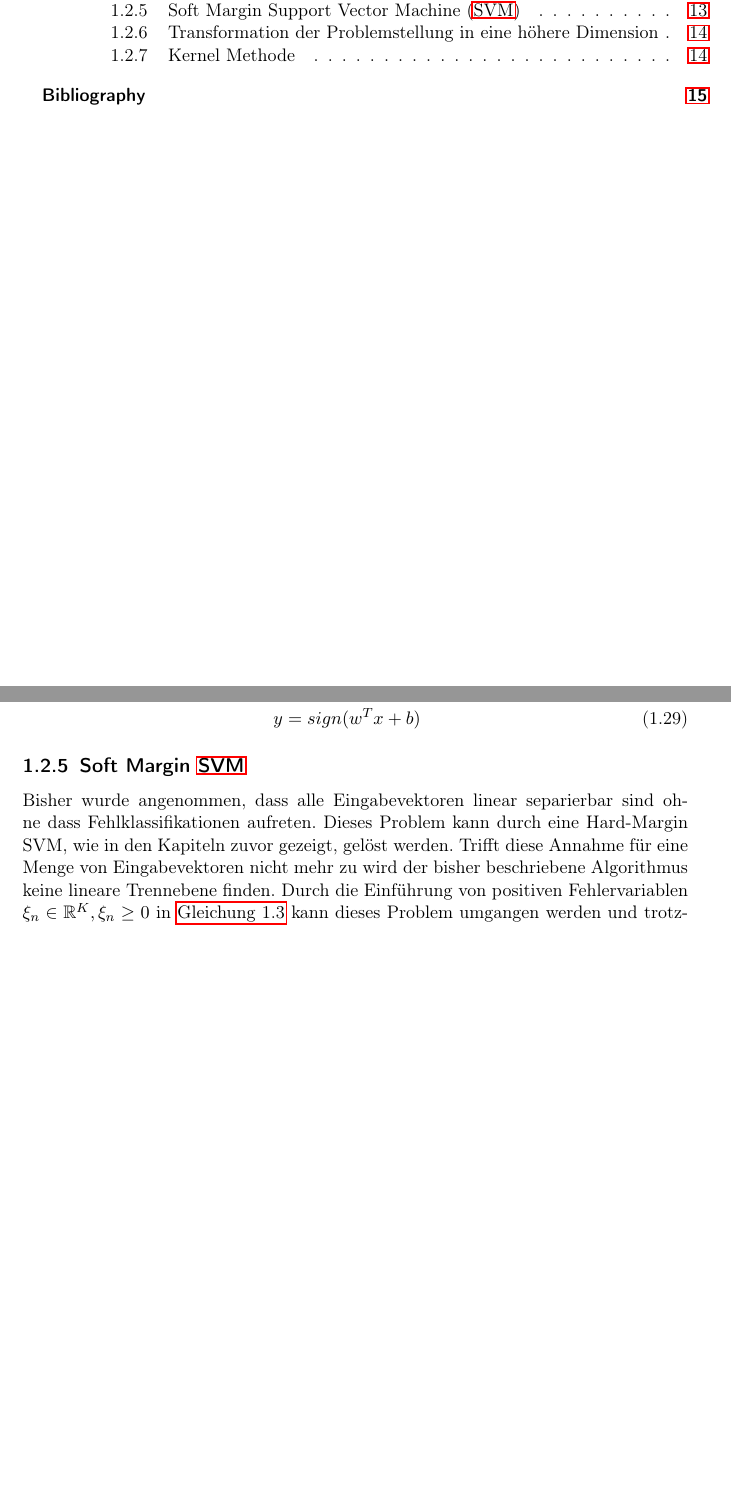
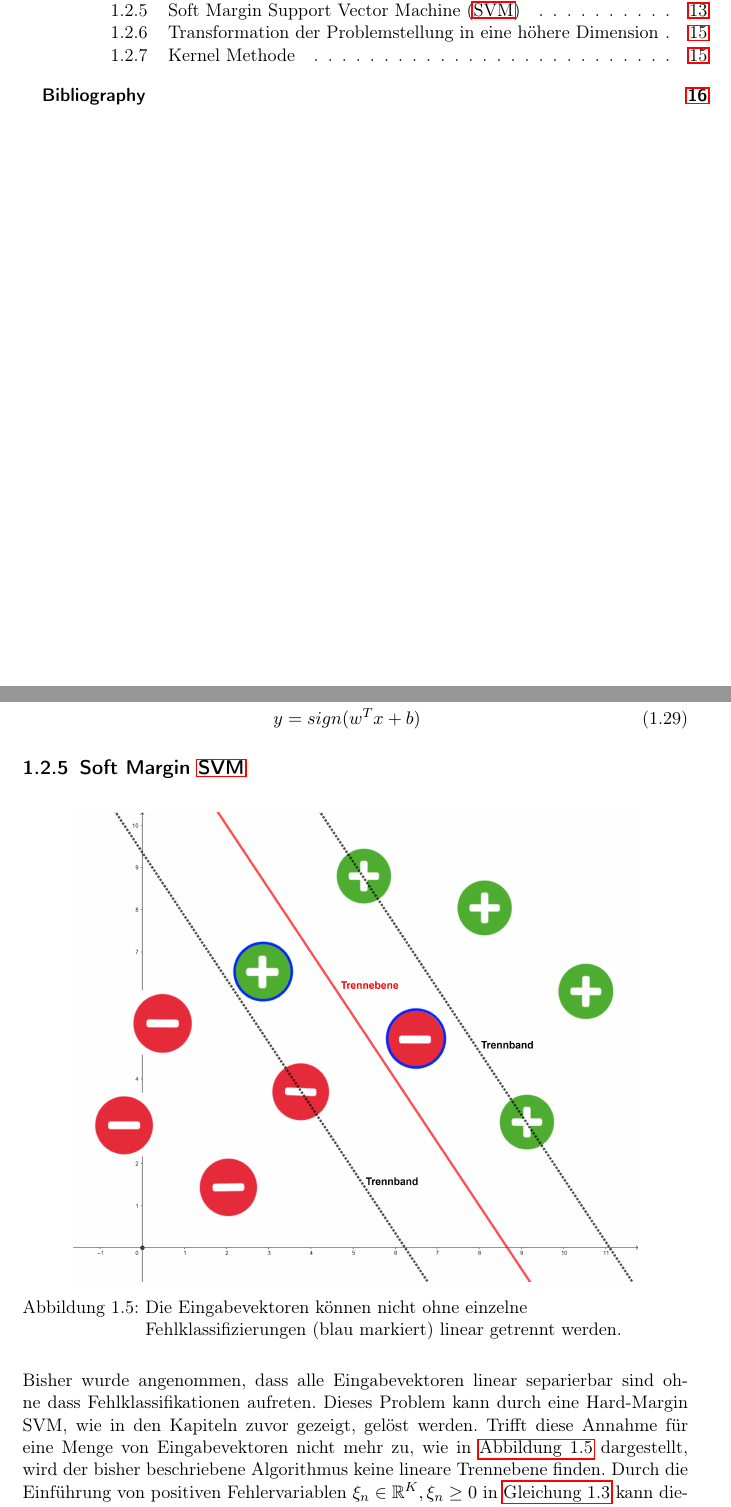
Before and after one commit to hopfii/SVM, a LaTeX document (handout/main.tex): two parts of pages 2 and 13 of 15 before the commit and two parts of pages 2 and 13 of 16 after it, joined at a grey line, cut so that both start at the same text, the shorter picture padded with empty space. Compiled offline with pdfLaTeX.

Commit message:
adds graphic for soft-margin problem

```diff
--- a/handout/main.tex
+++ b/handout/main.tex
@@ -415,7 +415,14 @@ Die \ac{SVM} ist nun vollständig definiert, neue Eingabevektoren $x$ können wi
 \end{equation}
 
 \subsection{Soft Margin \ac{SVM}} \label{sec:soft_margin}
-Bisher wurde angenommen, dass alle Eingabevektoren linear separierbar sind ohne dass Fehlklassifikationen aufreten. Dieses Problem kann durch eine Hard-Margin SVM, wie in den Kapiteln zuvor gezeigt, gelöst werden. Trifft diese Annahme für eine Menge von Eingabevektoren nicht mehr zu wird der bisher beschriebene Algorithmus keine lineare Trennebene finden. Durch die Einführung von positiven Fehlervariablen $\xi_{n} \in \mathbb{R}^{K}, \xi_{n} \geq 0$ in \autoref{decision_rules} kann dieses Problem umgangen werden und trotzdem eine fehlerbehaftete, lineare Trennung bestimmt werden:
+\begin{figure}[H]
+	\centering
+	\includegraphics[width = 12cm]{assets/soft_margin_example.png}
+	\caption{Die Eingabevektoren können nicht ohne einzelne Fehlklassifizierungen (blau markiert) linear getrennt werden.}
+	\label{fig:soft_margin_example}
+\end{figure}
+
+Bisher wurde angenommen, dass alle Eingabevektoren linear separierbar sind ohne dass Fehlklassifikationen aufreten. Dieses Problem kann durch eine Hard-Margin SVM, wie in den Kapiteln zuvor gezeigt, gelöst werden. Trifft diese Annahme für eine Menge von Eingabevektoren nicht mehr zu, wie in \autoref{fig:soft_margin_example} dargestellt, wird der bisher beschriebene Algorithmus keine lineare Trennebene finden. Durch die Einführung von positiven Fehlervariablen $\xi_{n} \in \mathbb{R}^{K}, \xi_{n} \geq 0$ in \autoref{decision_rules} kann dieses Problem umgangen werden und trotzdem eine fehlerbehaftete, lineare Trennung bestimmt werden:
 
 \begin{subequations} \label{decision_rules_softmargin}
 	\begin{alignat}{2}
```
Also changed, not shown: handout/assets/soft_margin_example.png (added), handout/graphics/old/minus_err.png (added), handout/graphics/old/plus_err.png (added), handout/main.pdf, handout/main.tex (1 more changed lines), 4 other files.
